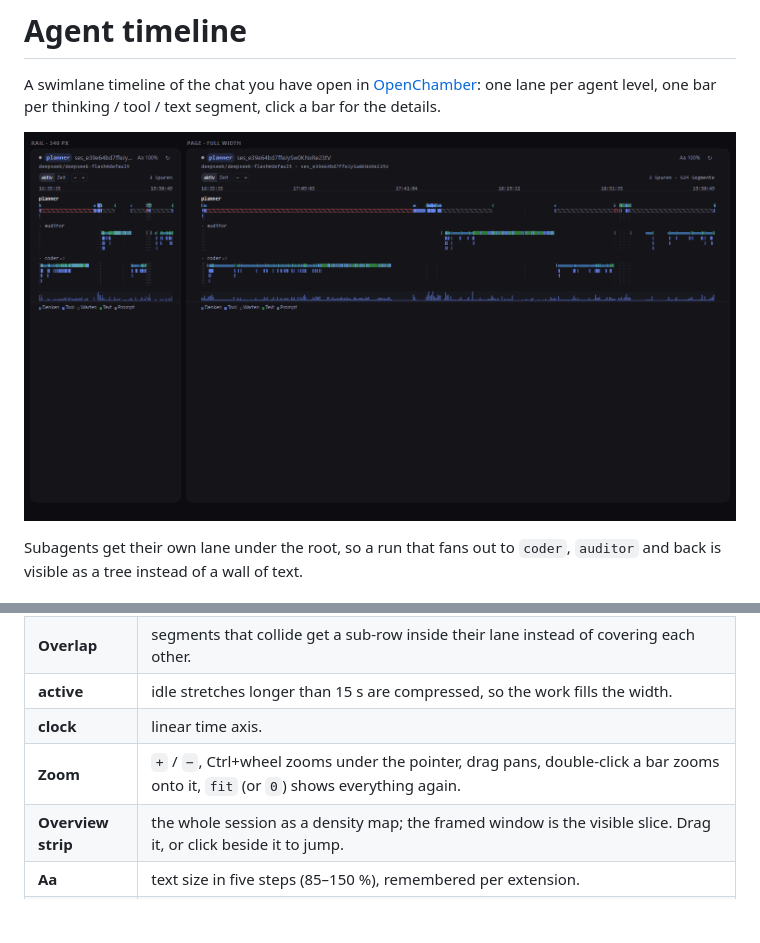
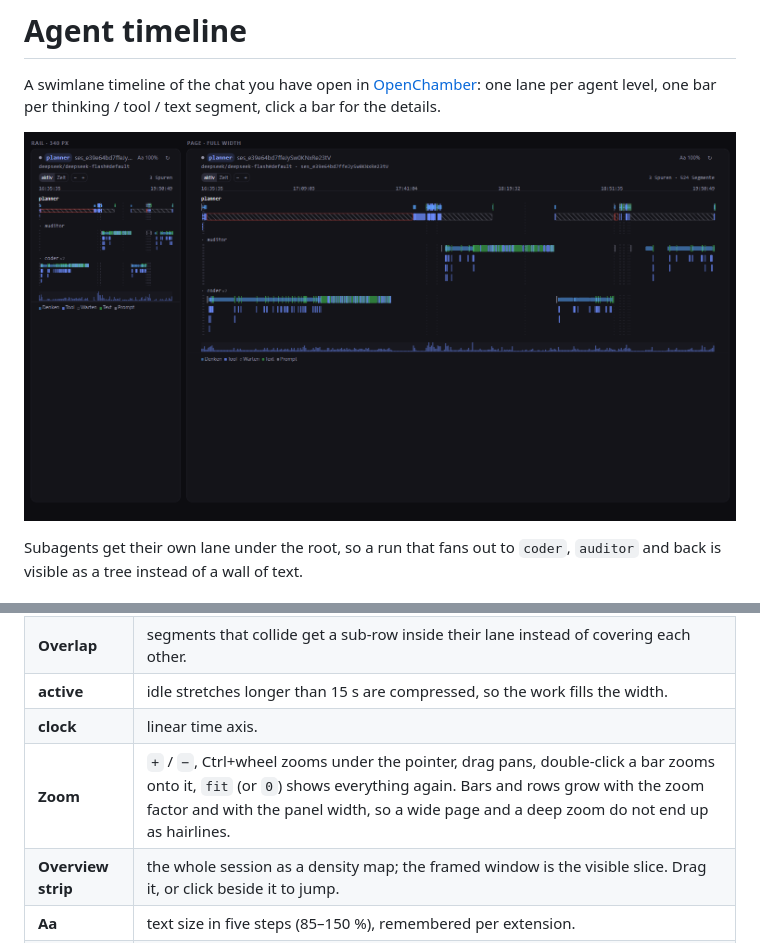
Before and after one commit to oh-codes/openchamber-agent-timeline, a Markdown page: README.md, 2 parts joined by grey strips. Drawn GitHub-style; pictures changed too: docs/preview.png; blank space fills up the shorter version.

```diff
--- a/README.md
+++ b/README.md
@@ -16,7 +16,7 @@ Subagents get their own lane under the root, so a run that fans out to `coder`,
 | **Overlap** | segments that collide get a sub-row inside their lane instead of covering each other. |
 | **active** | idle stretches longer than 15 s are compressed, so the work fills the width. |
 | **clock** | linear time axis. |
-| **Zoom** | `+` / `−`, Ctrl+wheel zooms under the pointer, drag pans, double-click a bar zooms onto it, `fit` (or `0`) shows everything again. |
+| **Zoom** | `+` / `−`, Ctrl+wheel zooms under the pointer, drag pans, double-click a bar zooms onto it, `fit` (or `0`) shows everything again. Bars and rows grow with the zoom factor and with the panel width, so a wide page and a deep zoom do not end up as hairlines. |
 | **Overview strip** | the whole session as a density map; the framed window is the visible slice. Drag it, or click beside it to jump. |
 | **Aa** | text size in five steps (85–150 %), remembered per extension. |
 | **Click** | opens the details: agent, session, model, tokens, duration, input/output. `Esc` closes. |
```
Also changed, not shown: 2 other files.
